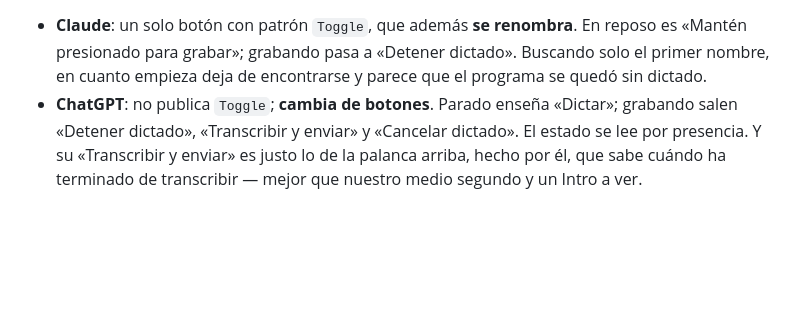
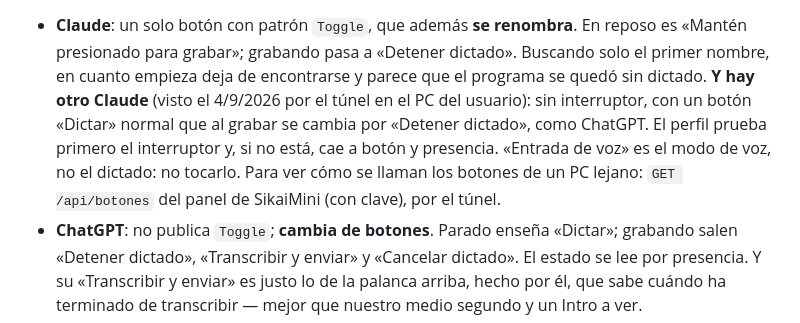
Before and after one commit to juancarlosvergaras/project-manager, a Markdown page: CLAUDE.md, the part around the change. Rendered like a GitHub page; blank space fills up the shorter version.

Commit message:
CLAUDE.md: el Claude con botón «Dictar» y /api/botones
Co-Authored-By: Claude Fable 5.1 <noreply@anthropic.com>

```diff
--- a/CLAUDE.md
+++ b/CLAUDE.md
@@ -484,7 +484,13 @@ preguntarle enseguida devuelve el valor viejo y parece que no obedeció.
 - **Claude**: un solo botón con patrón `Toggle`, que además **se renombra**. En
   reposo es «Mantén presionado para grabar»; grabando pasa a «Detener dictado».
   Buscando solo el primer nombre, en cuanto empieza deja de encontrarse y
-  parece que el programa se quedó sin dictado.
+  parece que el programa se quedó sin dictado. **Y hay otro Claude** (visto el
+  4/9/2026 por el túnel en el PC del usuario): sin interruptor, con un botón
+  «Dictar» normal que al grabar se cambia por «Detener dictado», como ChatGPT.
+  El perfil prueba primero el interruptor y, si no está, cae a botón y
+  presencia. «Entrada de voz» es el modo de voz, no el dictado: no tocarlo.
+  Para ver cómo se llaman los botones de un PC lejano: `GET /api/botones`
+  del panel de SikaiMini (con clave), por el túnel.
 - **ChatGPT**: no publica `Toggle`; **cambia de botones**. Parado enseña
   «Dictar»; grabando salen «Detener dictado», «Transcribir y enviar» y
   «Cancelar dictado». El estado se lee por presencia. Y su «Transcribir y
```
